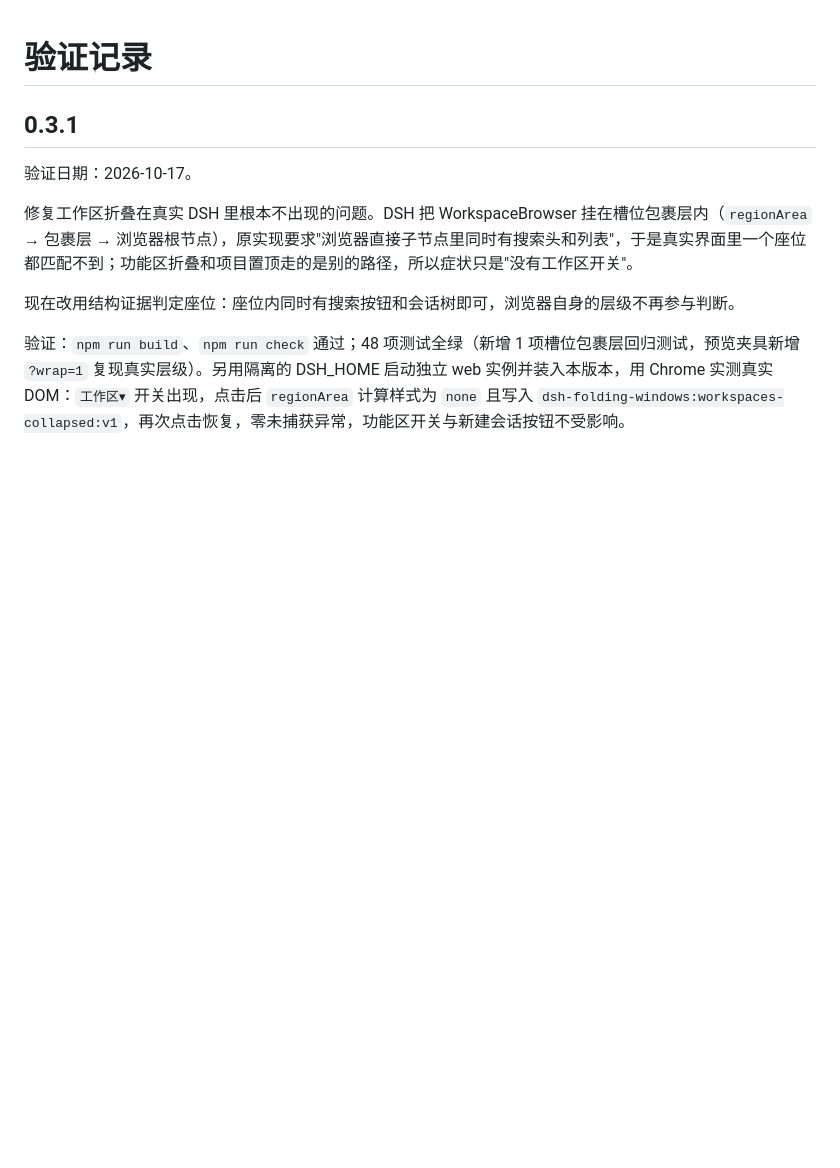
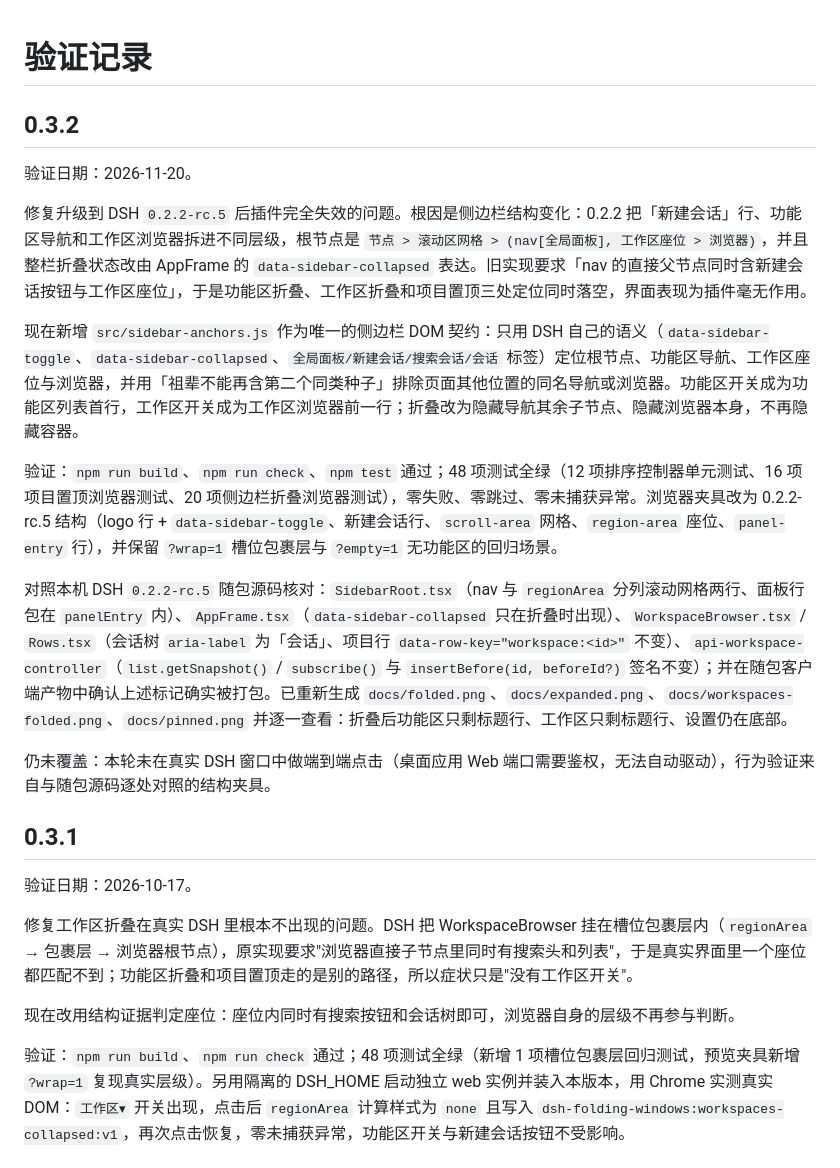
Before and after one commit to Alice-Marx/dsh-folding-Windows, a Markdown page: docs/VALIDATION.md, the part around the change. GitHub-like rendering; blank space fills up the shorter version.

```diff
--- a/docs/VALIDATION.md
+++ b/docs/VALIDATION.md
@@ -1,4 +1,18 @@
 # 验证记录
+
+## 0.3.2
+
+验证日期：2026-11-20。
+
+修复升级到 DSH `0.2.2-rc.5` 后插件完全失效的问题。根因是侧边栏结构变化：0.2.2 把「新建会话」行、功能区导航和工作区浏览器拆进不同层级，根节点是 `节点 > 滚动区网格 > (nav[全局面板], 工作区座位 > 浏览器)`，并且整栏折叠状态改由 AppFrame 的 `data-sidebar-collapsed` 表达。旧实现要求「nav 的直接父节点同时含新建会话按钮与工作区座位」，于是功能区折叠、工作区折叠和项目置顶三处定位同时落空，界面表现为插件毫无作用。
+
+现在新增 `src/sidebar-anchors.js` 作为唯一的侧边栏 DOM 契约：只用 DSH 自己的语义（`data-sidebar-toggle`、`data-sidebar-collapsed`、`全局面板/新建会话/搜索会话/会话` 标签）定位根节点、功能区导航、工作区座位与浏览器，并用「祖辈不能再含第二个同类种子」排除页面其他位置的同名导航或浏览器。功能区开关成为功能区列表首行，工作区开关成为工作区浏览器前一行；折叠改为隐藏导航其余子节点、隐藏浏览器本身，不再隐藏容器。
+
+验证：`npm run build`、`npm run check`、`npm test` 通过；48 项测试全绿（12 项排序控制器单元测试、16 项项目置顶浏览器测试、20 项侧边栏折叠浏览器测试），零失败、零跳过、零未捕获异常。浏览器夹具改为 0.2.2-rc.5 结构（logo 行 + `data-sidebar-toggle`、新建会话行、`scroll-area` 网格、`region-area` 座位、`panel-entry` 行），并保留 `?wrap=1` 槽位包裹层与 `?empty=1` 无功能区的回归场景。
+
+对照本机 DSH `0.2.2-rc.5` 随包源码核对：`SidebarRoot.tsx`（nav 与 `regionArea` 分列滚动网格两行、面板行包在 `panelEntry` 内）、`AppFrame.tsx`（`data-sidebar-collapsed` 只在折叠时出现）、`WorkspaceBrowser.tsx` / `Rows.tsx`（会话树 `aria-label` 为「会话」、项目行 `data-row-key="workspace:<id>"` 不变）、`api-workspace-controller`（`list.getSnapshot()` / `subscribe()` 与 `insertBefore(id, beforeId?)` 签名不变）；并在随包客户端产物中确认上述标记确实被打包。已重新生成 `docs/folded.png`、`docs/expanded.png`、`docs/workspaces-folded.png`、`docs/pinned.png` 并逐一查看：折叠后功能区只剩标题行、工作区只剩标题行、设置仍在底部。
+
+仍未覆盖：本轮未在真实 DSH 窗口中做端到端点击（桌面应用 Web 端口需要鉴权，无法自动驱动），行为验证来自与随包源码逐处对照的结构夹具。
 
 ## 0.3.1
 
```
Also changed, not shown: README.md (+7 -7 lines), docs/expanded.png, docs/folded.png, docs/pinned.png, docs/workspaces-folded.png, 10 other files.
